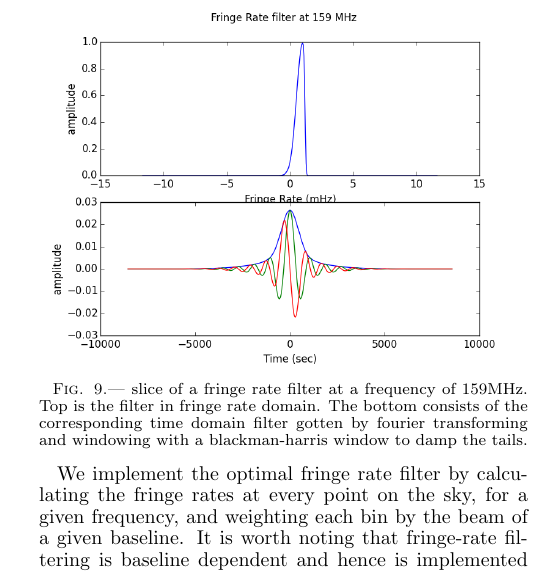
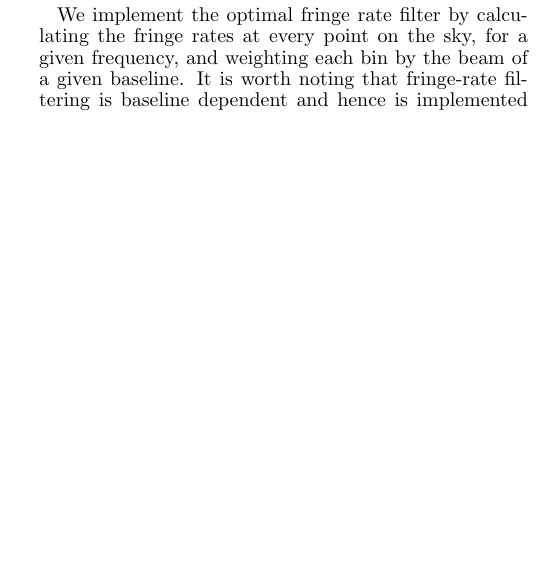
Before and after one commit to zakiali/psa64_pspec, a LaTeX document (psa64_pspec_ver2.tex): part of one column of page 8 of 20, cut at the place of the change, the shorter picture padded with empty space. Compiled offline with pdfLaTeX.

Commit message:
Comment out one of fr-filter figures.

```diff
--- a/psa64_pspec_ver2.tex
+++ b/psa64_pspec_ver2.tex
@@ -1140,10 +1140,3 @@ in Figure \ref{fig:fringe_rate_cut}. Figure \ref{fig:fr_preserved_signal} shows
 that the applied filter removes sky associated with negative fringe rates and
 very high fringe rates.
 
-\begin{figure}[!t]
-\centering
-\includegraphics[width=\columnwidth]{plots/fr_filter_slice.png}
-\caption{slice of a fringe rate filter at a frequency of 159MHz. Top is the
-filter in fringe rate domain. The bottom consists of the corresponding time
-domain filter gotten by fourier transforming and windowing with a
-blackman-harris window to damp the tails.}
```
Also changed, not shown: psa64_pspec_ver2.tex (24 more changed lines).
